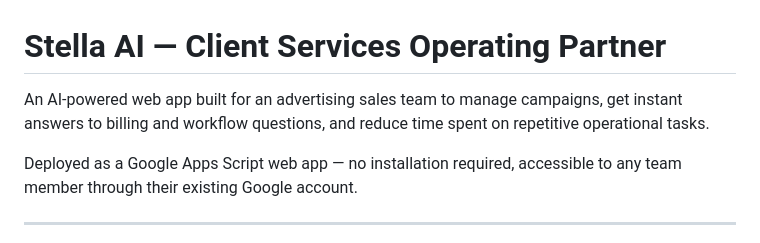
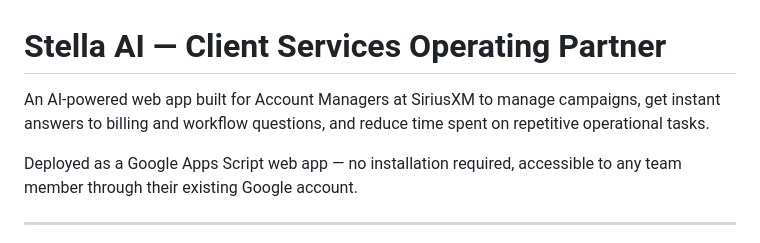
Before and after one commit to donnellsray/stella-sxm, a Markdown page: README.md, the part around the change. GitHub-like rendering.

Commit message:
Clarify target users in README
Updated description to specify intended users as Account Managers at SiriusXM.

```diff
--- a/README.md
+++ b/README.md
@@ -1,6 +1,6 @@
 # Stella AI — Client Services Operating Partner
 
-An AI-powered web app built for an advertising sales team to manage campaigns, get instant answers to billing and workflow questions, and reduce time spent on repetitive operational tasks.
+An AI-powered web app built for Account Managers at SiriusXM to manage campaigns, get instant answers to billing and workflow questions, and reduce time spent on repetitive operational tasks.
 
 Deployed as a Google Apps Script web app — no installation required, accessible to any team member through their existing Google account.
 
```
